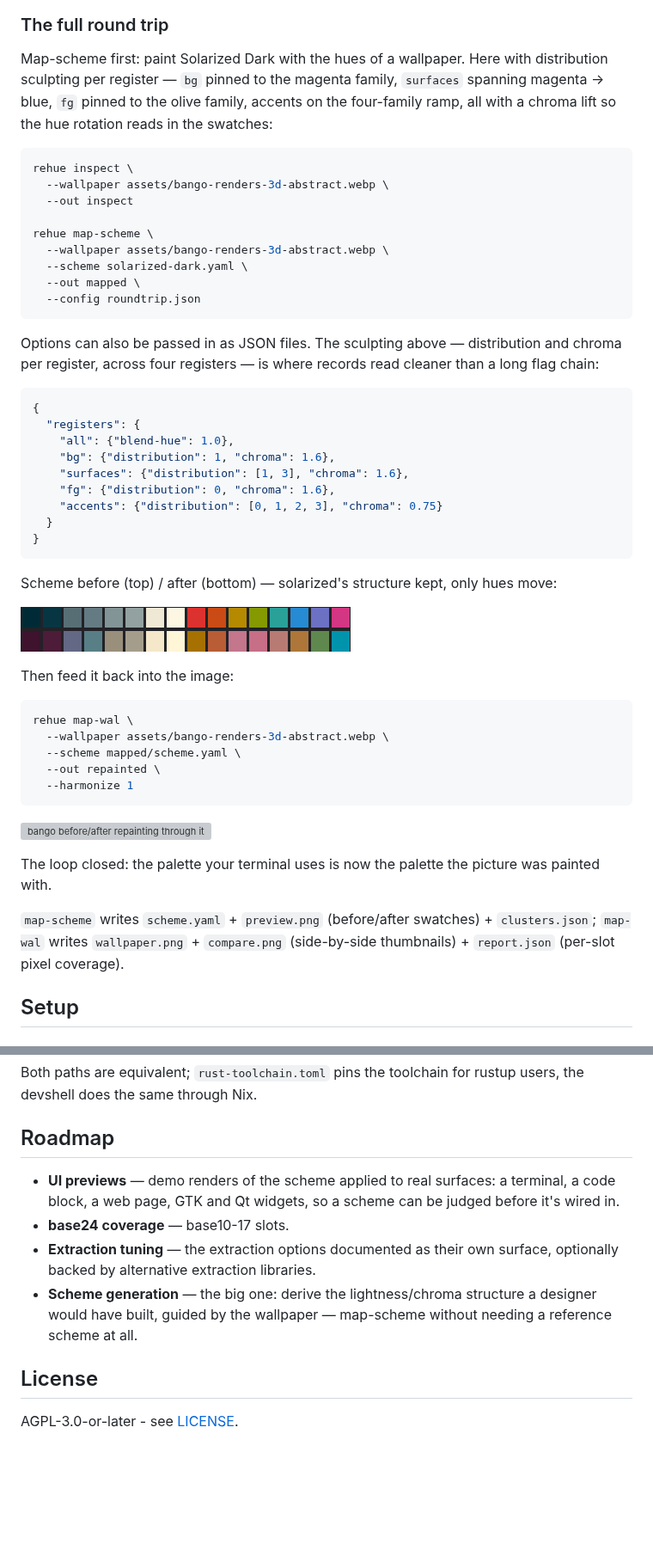
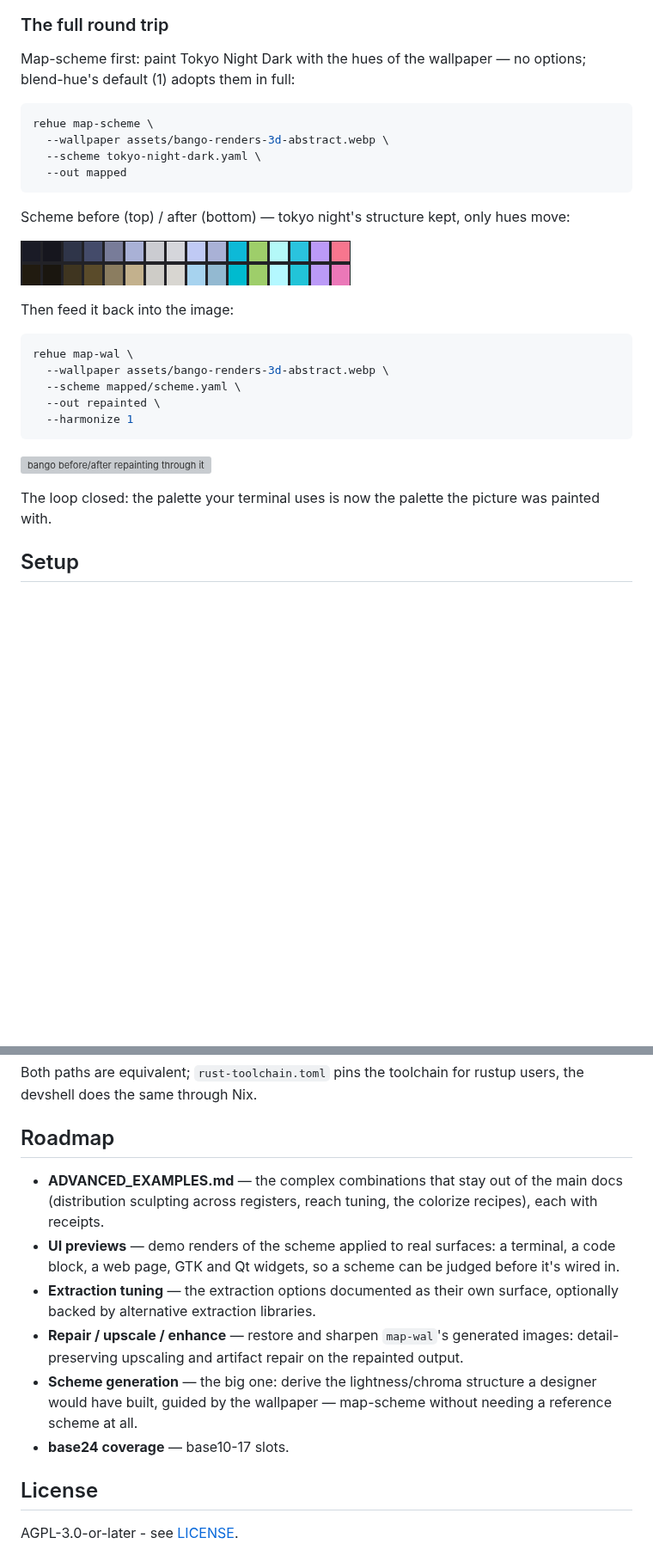
Before and after one commit to fortesoft-co/rehue, a Markdown page: README.md, 2 parts joined by grey strips. Shown at 86% size. GitHub-like rendering; pictures changed too: assets/examples/bango-schemes-roundtrip.png; blank space fills up the shorter version; grey boxes are pictures that could not be loaded.

Commit message:
round trip: tokyo-night-dark, defaults + harmonize 1; scratch in .scratch; roadmap: repair/upscale

````diff
--- a/README.md
+++ b/README.md
@@ -85,40 +85,16 @@ rehue map-scheme \
 
 ### The full round trip
 
-Map-scheme first: paint Solarized Dark with the hues of a wallpaper.
-Here with distribution sculpting per register — `bg` pinned to the
-magenta family, `surfaces` spanning magenta → blue, `fg` pinned to the
-olive family, accents on the four-family ramp, all with a chroma lift
-so the hue rotation reads in the swatches:
+Map-scheme first: paint Tokyo Night Dark with the hues of the
+wallpaper — no options; blend-hue's default (1) adopts them in full:
 
 ```sh
-rehue inspect \
-  --wallpaper assets/bango-renders-3d-abstract.webp \
-  --out inspect
-
 rehue map-scheme \
   --wallpaper assets/bango-renders-3d-abstract.webp \
-  --scheme solarized-dark.yaml \
-  --out mapped \
-  --config roundtrip.json
+  --scheme tokyo-night-dark.yaml \
+  --out mapped
 ```
 
-Options can also be passed in as JSON files. The sculpting above —
-distribution and chroma per register, across four registers — is
-where records read cleaner than a long flag chain:
-
-```json
-{
-  "registers": {
-    "all": {"blend-hue": 1.0},
-    "bg": {"distribution": 1, "chroma": 1.6},
-    "surfaces": {"distribution": [1, 3], "chroma": 1.6},
-    "fg": {"distribution": 0, "chroma": 1.6},
-    "accents": {"distribution": [0, 1, 2, 3], "chroma": 0.75}
-  }
-}
-```
-
-Scheme before (top) / after (bottom) — solarized's structure kept,
+Scheme before (top) / after (bottom) — tokyo night's structure kept,
 only hues move:
 
@@ -138,11 +114,6 @@ rehue map-wal \
 
 The loop closed: the palette your terminal uses is now the palette the
 picture was painted with.
-
-`map-scheme` writes `scheme.yaml` + `preview.png` (before/after
-swatches) + `clusters.json`; `map-wal` writes `wallpaper.png` +
-`compare.png` (side-by-side thumbnails) + `report.json` (per-slot pixel
-coverage).
 
 ## Setup
 
@@ -364,15 +335,21 @@ rustup users, the devshell does the same through Nix.
 
 ## Roadmap
 
+- **ADVANCED_EXAMPLES.md** — the complex combinations that stay out of
+  the main docs (distribution sculpting across registers, reach
+  tuning, the colorize recipes), each with receipts.
 - **UI previews** — demo renders of the scheme applied to real
   surfaces: a terminal, a code block, a web page, GTK and Qt widgets,
   so a scheme can be judged before it's wired in.
-- **base24 coverage** — base10-17 slots.
 - **Extraction tuning** — the extraction options documented as their own
   surface, optionally backed by alternative extraction libraries.
+- **Repair / upscale / enhance** — restore and sharpen `map-wal`'s
+  generated images: detail-preserving upscaling and artifact repair on
+  the repainted output.
 - **Scheme generation** — the big one: derive the lightness/chroma
   structure a designer would have built, guided by the wallpaper —
   map-scheme without needing a reference scheme at all.
+- **base24 coverage** — base10-17 slots.
 
 ## License
 
````
Also changed, not shown: other parts of README.md (+1 -1 lines), 1 other file.
